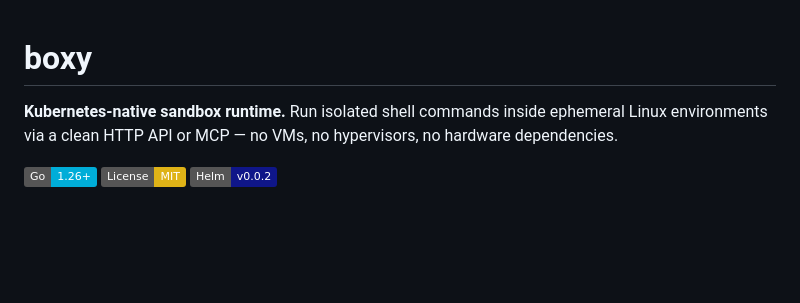
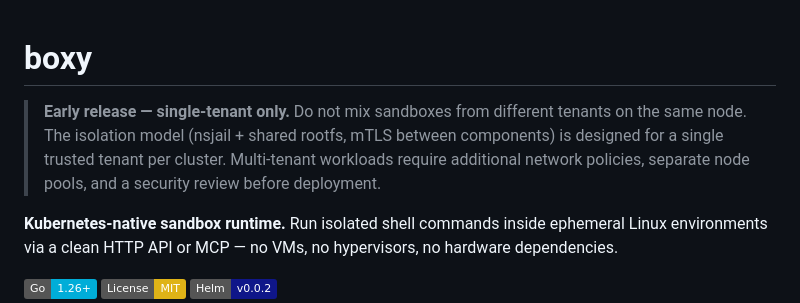
Before and after one commit to niradler/boxy, a Markdown page: README.md, the part around the change. Drawn GitHub-style; badges without logos; blank space fills up the shorter version.

Commit message:
docs: early release single-tenant warning in README

```diff
--- a/README.md
+++ b/README.md
@@ -1,4 +1,6 @@
 # boxy
+
+> **Early release — single-tenant only.** Do not mix sandboxes from different tenants on the same node. The isolation model (nsjail + shared rootfs, mTLS between components) is designed for a single trusted tenant per cluster. Multi-tenant workloads require additional network policies, separate node pools, and a security review before deployment.
 
 **Kubernetes-native sandbox runtime.** Run isolated shell commands inside ephemeral Linux environments via a clean HTTP API or MCP — no VMs, no hypervisors, no hardware dependencies.
 
```
